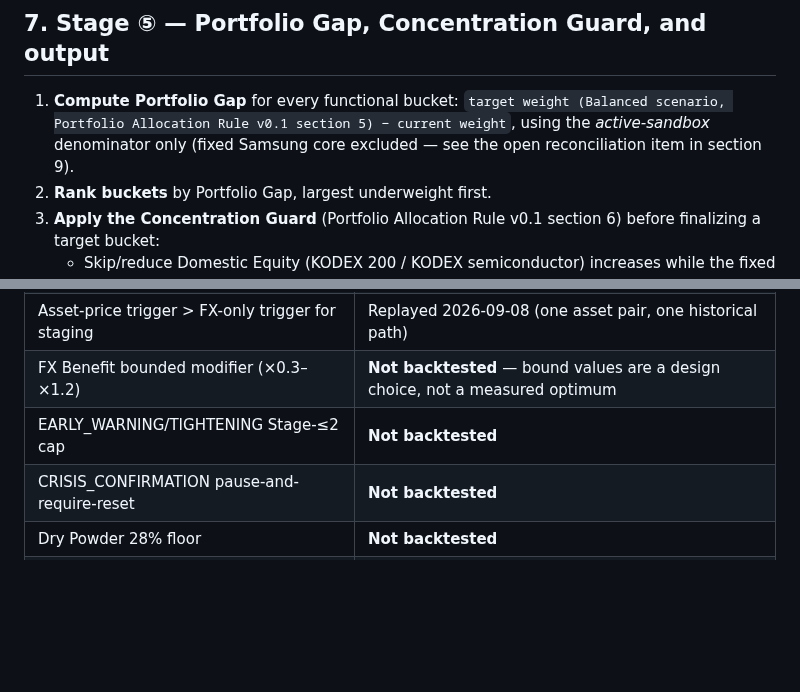
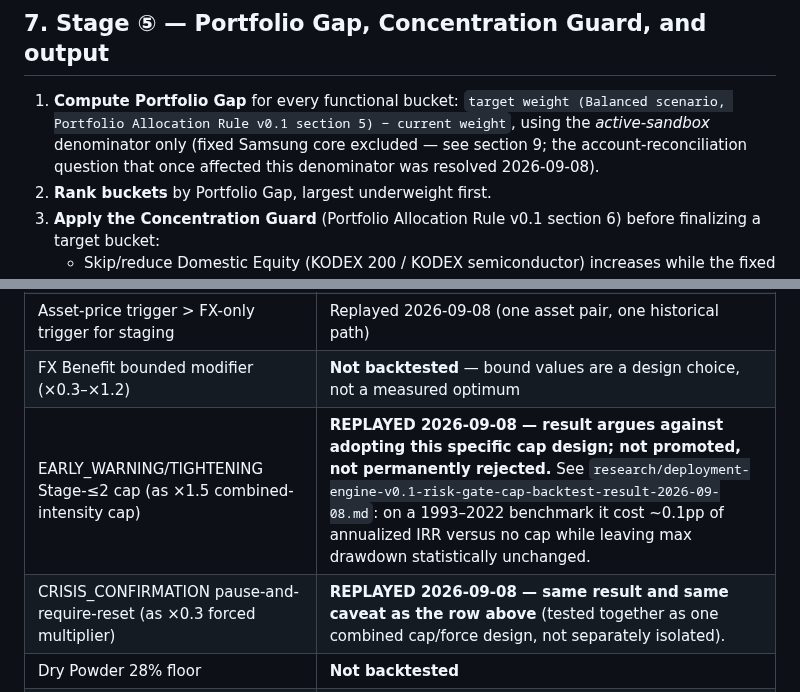
Before and after one commit to chayobi03-cyber/investment, a Markdown page: docs/governance/PORTFOLIO_DEPLOYMENT_ENGINE_v0.1.md, 2 parts joined by grey strips. Rendered like a GitHub page; blank space fills up the shorter version.

```diff
--- a/docs/governance/PORTFOLIO_DEPLOYMENT_ENGINE_v0.1.md
+++ b/docs/governance/PORTFOLIO_DEPLOYMENT_ENGINE_v0.1.md
@@ -163,7 +163,8 @@ backtested at these exact multiplier values.
 1. **Compute Portfolio Gap** for every functional bucket: `target weight
    (Balanced scenario, Portfolio Allocation Rule v0.1 section 5) − current
    weight`, using the *active-sandbox* denominator only (fixed Samsung core
-   excluded — see the open reconciliation item in section 9).
+   excluded — see section 9; the account-reconciliation question that once
+   affected this denominator was resolved 2026-09-08).
 2. **Rank buckets** by Portfolio Gap, largest underweight first.
 3. **Apply the Concentration Guard** (Portfolio Allocation Rule v0.1 section 6)
    before finalizing a target bucket:
@@ -205,8 +206,8 @@ the Dry Powder floor specifically.
 | JPY overlay as confidence-only, not AND-gate | Replayed and rejected-as-gate 2026-09-08 |
 | Asset-price trigger > FX-only trigger for staging | Replayed 2026-09-08 (one asset pair, one historical path) |
 | FX Benefit bounded modifier (×0.3–×1.2) | **Not backtested** — bound values are a design choice, not a measured optimum |
-| EARLY_WARNING/TIGHTENING Stage-≤2 cap | **Not backtested** |
-| CRISIS_CONFIRMATION pause-and-require-reset | **Not backtested** |
+| EARLY_WARNING/TIGHTENING Stage-≤2 cap (as ×1.5 combined-intensity cap) | **REPLAYED 2026-09-08 — result argues against adopting this specific cap design; not promoted, not permanently rejected.** See `research/deployment-engine-v0.1-risk-gate-cap-backtest-result-2026-09-08.md`: on a 1993–2022 benchmark it cost ~0.1pp of annualized IRR versus no cap while leaving max drawdown statistically unchanged. |
+| CRISIS_CONFIRMATION pause-and-require-reset (as ×0.3 forced multiplier) | **REPLAYED 2026-09-08 — same result and same caveat as the row above** (tested together as one combined cap/force design, not separately isolated). |
 | Dry Powder 28% floor | **Not backtested** |
 | The full five-stage pipeline end-to-end | **Not backtested as a single system** |
 
```
Also changed, not shown: research/deployment-engine-v0.1-risk-gate-cap-backtest-result-2026-09-08.md (added, +180 -0 lines).
